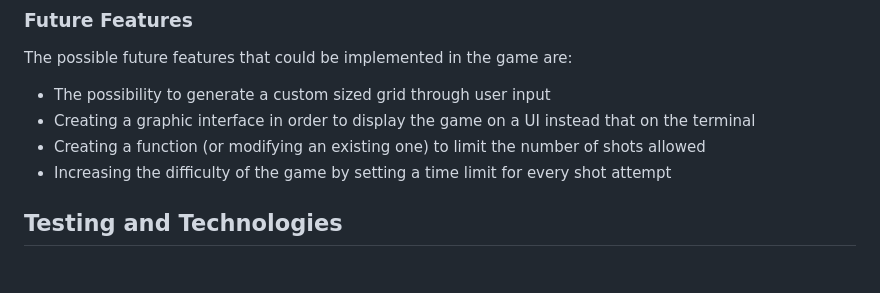
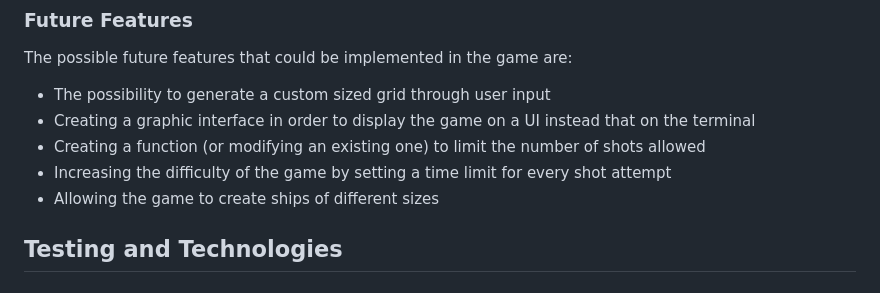
Before and after one commit to DevFabrizio/Fabrizio-Project-Three, a Markdown page: README2.md, the part around the change. Rendered like a GitHub page.

Commit message:
add to future features in README2.md

```diff
--- a/README2.md
+++ b/README2.md
@@ -29,6 +29,7 @@ The possible future features that could be implemented in the game are:
 * Creating a graphic interface in order to display the game on a UI instead that on the terminal
 * Creating a function (or modifying an existing one) to limit the number of shots allowed
 * Increasing the difficulty of the game by setting a time limit for every shot attempt
+* Allowing the game to create ships of different sizes
 ## Testing and Technologies
 ### Tech Used
 The technologies and softwares used for this project are the following:
```
